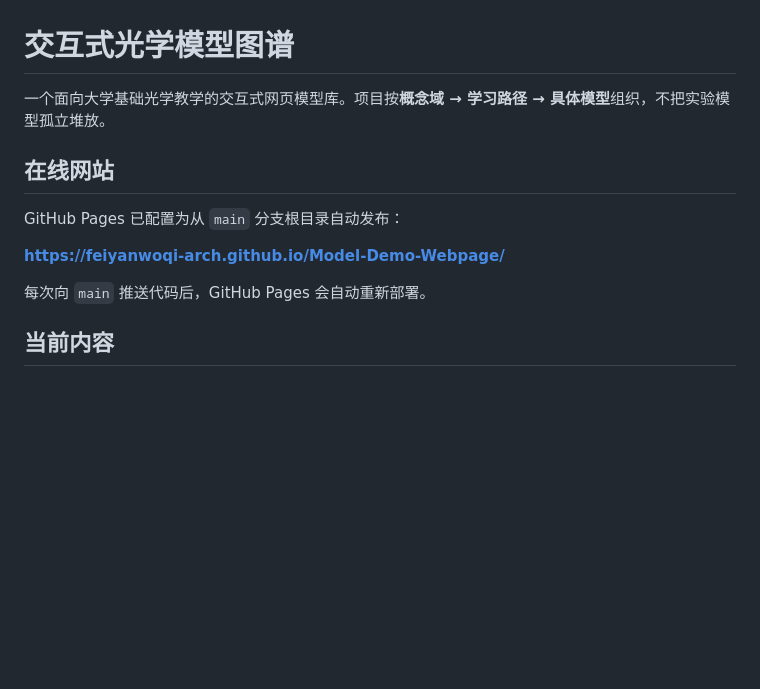
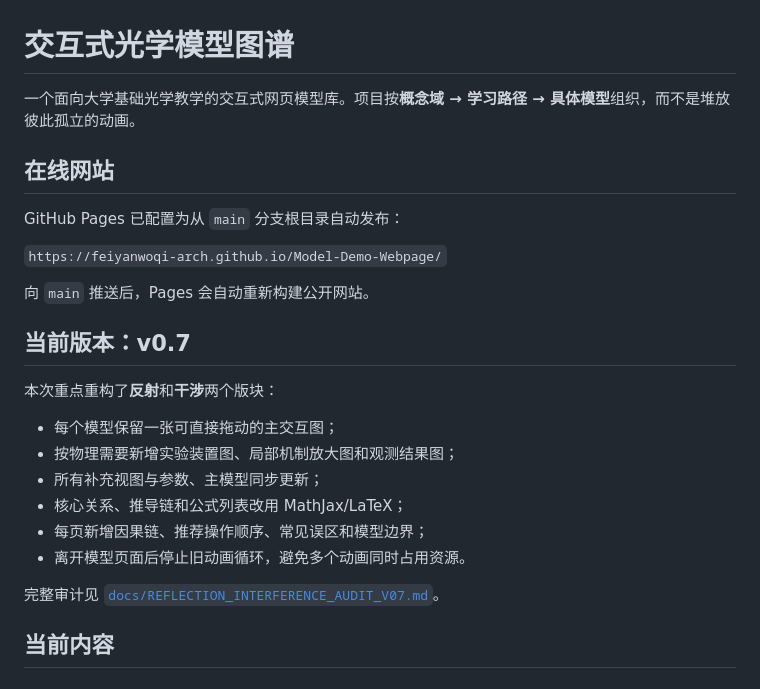
Before and after one commit to feiyanwoqi-arch/Model-Demo-Webpage, a Markdown page: README.md, the part around one of its changes. Rendered like a GitHub page; blank space fills up the shorter version.

```diff
--- a/README.md
+++ b/README.md
@@ -1,14 +1,27 @@
 # 交互式光学模型图谱
 
-一个面向大学基础光学教学的交互式网页模型库。项目按**概念域 → 学习路径 → 具体模型**组织，不把实验模型孤立堆放。
+一个面向大学基础光学教学的交互式网页模型库。项目按**概念域 → 学习路径 → 具体模型**组织，而不是堆放彼此孤立的动画。
 
 ## 在线网站
 
 GitHub Pages 已配置为从 `main` 分支根目录自动发布：
 
-**https://feiyanwoqi-arch.github.io/Model-Demo-Webpage/**
+`https://feiyanwoqi-arch.github.io/Model-Demo-Webpage/`
 
-每次向 `main` 推送代码后，GitHub Pages 会自动重新部署。
+向 `main` 推送后，Pages 会自动重新构建公开网站。
+
+## 当前版本：v0.7
+
+本次重点重构了**反射**和**干涉**两个版块：
+
+- 每个模型保留一张可直接拖动的主交互图；
+- 按物理需要新增实验装置图、局部机制放大图和观测结果图；
+- 所有补充视图与参数、主模型同步更新；
+- 核心关系、推导链和公式列表改用 MathJax/LaTeX；
+- 每页新增因果链、推荐操作顺序、常见误区和模型边界；
+- 离开模型页面后停止旧动画循环，避免多个动画同时占用资源。
+
+完整审计见 [`docs/REFLECTION_INTERFERENCE_AUDIT_V07.md`](docs/REFLECTION_INTERFERENCE_AUDIT_V07.md)。
 
 ## 当前内容
 
```
Also changed, not shown: other parts of README.md (+35 -29 lines).
